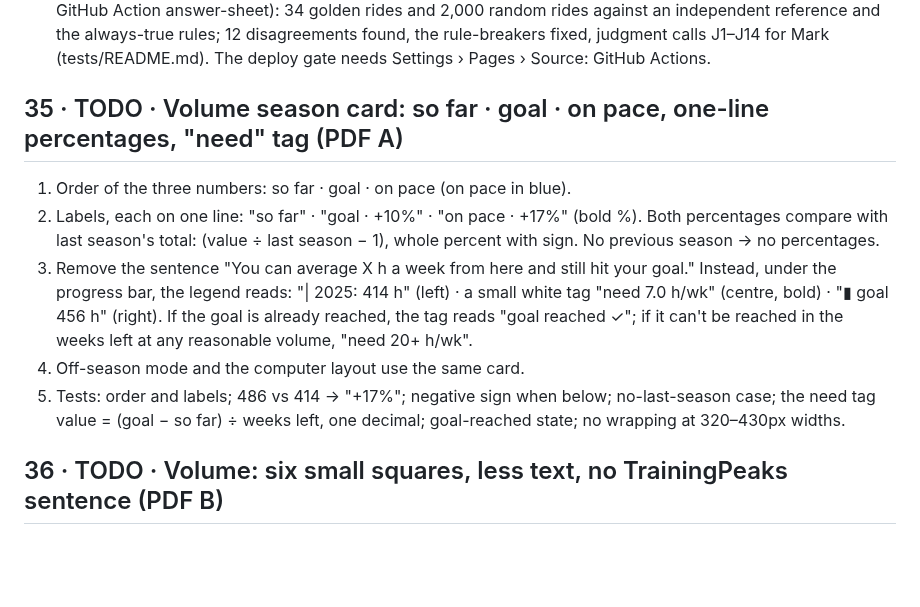
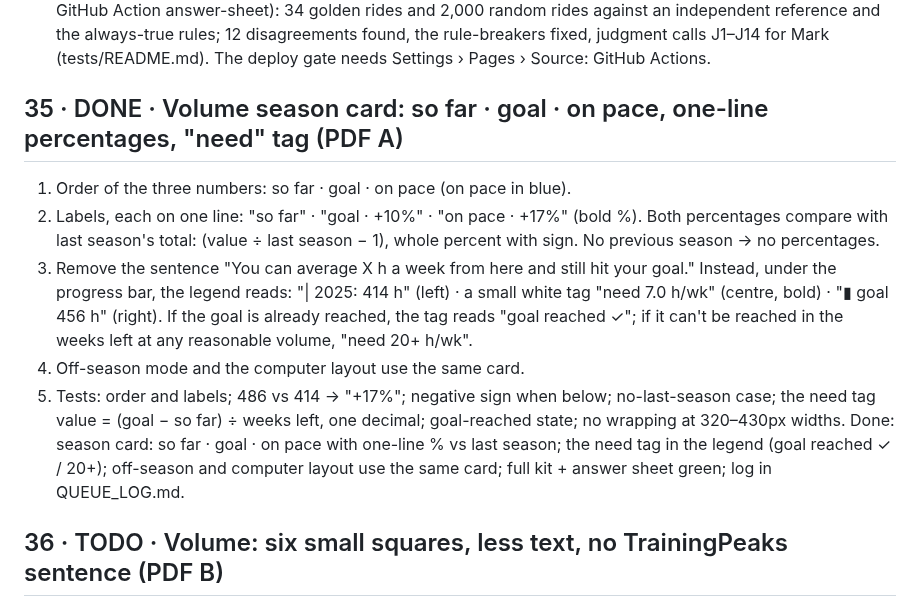
Before and after one commit to marksmccabe-ctrl/fuel, a Markdown page: QUEUE.md, the part around the change. Rendered like a GitHub page; blank space fills up the shorter version.

Commit message:
q35: log, DONE
Co-Authored-By: Claude Opus 5.5 <noreply@anthropic.com>
Claude-Session: https://claude.ai/code/session_013LcSv3VsC77UxEUREZnsy7

```diff
--- a/QUEUE.md
+++ b/QUEUE.md
@@ -563,12 +563,13 @@ Done: the answer sheet runs on every push and pull request (npm test, GitHub Act
 
 <!-- items 35–38: from the message with fred-round_2026-10-04_v1.pdf (pages A–D; the source of truth for LOOK; names and numbers are sample data). They replace any earlier, not-yet-DONE versions of "Volume season card: percentage next to 'on pace for'", "Volume: leaner boxes, no TrainingPeaks sentence, weekly load chart", "Consistency and Training load boxes" and "This week vs your normal": none were in the queue (item 23, which built the Consistency and Training load boxes, is DONE), so nothing is marked replaced. The answer-sheet tests (item 34) must pass after every item. -->
 
-## 35 · TODO · Volume season card: so far · goal · on pace, one-line percentages, "need" tag (PDF A)
+## 35 · DONE · Volume season card: so far · goal · on pace, one-line percentages, "need" tag (PDF A)
 1) Order of the three numbers: so far · goal · on pace (on pace in blue).
 2) Labels, each on one line: "so far" · "goal · +10%" · "on pace · +17%" (bold %). Both percentages compare with last season's total: (value ÷ last season − 1), whole percent with sign. No previous season → no percentages.
 3) Remove the sentence "You can average X h a week from here and still hit your goal." Instead, under the progress bar, the legend reads: "| 2025: 414 h" (left) · a small white tag "need 7.0 h/wk" (centre, bold) · "▮ goal 456 h" (right). If the goal is already reached, the tag reads "goal reached ✓"; if it can't be reached in the weeks left at any reasonable volume, "need 20+ h/wk".
 4) Off-season mode and the computer layout use the same card.
 5) Tests: order and labels; 486 vs 414 → "+17%"; negative sign when below; no-last-season case; the need tag value = (goal − so far) ÷ weeks left, one decimal; goal-reached state; no wrapping at 320–430px widths.
+Done: season card: so far · goal · on pace with one-line % vs last season; the need tag in the legend (goal reached ✓ / 20+); off-season and computer layout use the same card; full kit + answer sheet green; log in QUEUE_LOG.md.
 
 ## 36 · TODO · Volume: six small squares, less text, no TrainingPeaks sentence (PDF B)
 1) Six equal small squares in a 3-column grid under the season card:
```
Also changed, not shown: QUEUE_LOG.md (+54 -0 lines).
